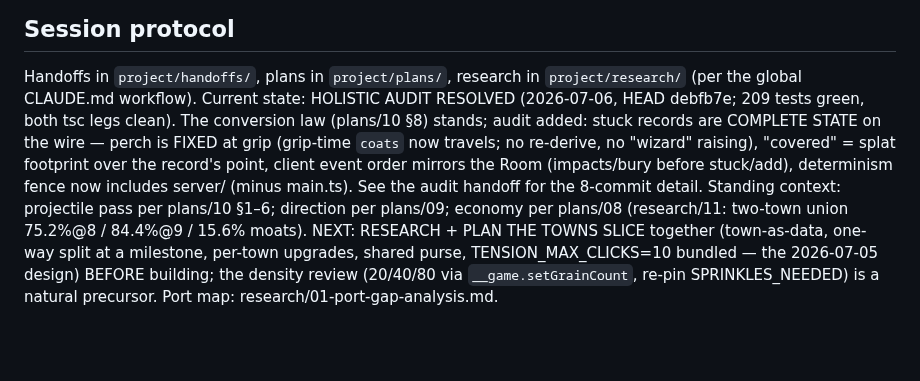
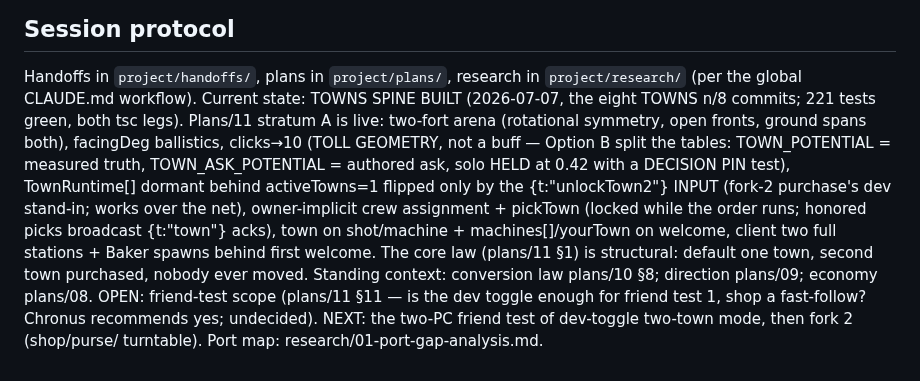
Before and after one commit to Norsninja/siege_bakery, a Markdown page: CLAUDE.md, the part around the change. Rendered like a GitHub page; blank space fills up the shorter version.

Commit message:
DOCS: CLAUDE.md current-state — towns spine built; friend test next
Co-Authored-By: Claude Fable 5 <noreply@anthropic.com>

```diff
--- a/CLAUDE.md
+++ b/CLAUDE.md
@@ -75,18 +75,21 @@ event-based cake sync possible. Guard it like the 2D project did.
 
 Handoffs in `project/handoffs/`, plans in `project/plans/`, research in
 `project/research/` (per the global CLAUDE.md workflow). Current state:
-HOLISTIC AUDIT RESOLVED (2026-07-06, HEAD debfb7e; 209 tests green, both
-tsc legs clean). The conversion law (plans/10 §8) stands; audit added:
-stuck records are COMPLETE STATE on the wire — perch is FIXED at grip
-(grip-time `coats` now travels; no re-derive, no "wizard" raising),
-"covered" = splat footprint over the record's point, client event order
-mirrors the Room (impacts/bury before stuck/add), determinism fence now
-includes server/ (minus main.ts). See the audit handoff for the 8-commit
-detail. Standing context: projectile pass per plans/10 §1–6; direction
-per plans/09; economy per plans/08 (research/11: two-town union 75.2%@8
-/ 84.4%@9 / 15.6% moats). NEXT: RESEARCH + PLAN THE TOWNS SLICE together
-(town-as-data, one-way split at a milestone, per-town upgrades, shared
-purse, TENSION_MAX_CLICKS=10 bundled — the 2026-07-05 design) BEFORE
-building; the density review (20/40/80 via `__game.setGrainCount`,
-re-pin SPRINKLES_NEEDED) is a natural precursor. Port map:
-research/01-port-gap-analysis.md.
+TOWNS SPINE BUILT (2026-07-07, the eight TOWNS n/8 commits; 221 tests
+green, both tsc legs). Plans/11 stratum A is live: two-fort arena
+(rotational symmetry, open fronts, ground spans both), facingDeg
+ballistics, clicks→10 (TOLL GEOMETRY, not a buff — Option B split the
+tables: TOWN_POTENTIAL = measured truth, TOWN_ASK_POTENTIAL = authored
+ask, solo HELD at 0.42 with a DECISION PIN test), TownRuntime[] dormant
+behind activeTowns=1 flipped only by the {t:"unlockTown2"} INPUT (fork-2
+purchase's dev stand-in; works over the net), owner-implicit crew
+assignment + pickTown (locked while the order runs; honored picks
+broadcast {t:"town"} acks), town on shot/machine + machines[]/yourTown
+on welcome, client two full stations + Baker spawns behind first
+welcome. The core law (plans/11 §1) is structural: default one town,
+second town purchased, nobody ever moved. Standing context: conversion
+law plans/10 §8; direction plans/09; economy plans/08. OPEN: friend-test
+scope (plans/11 §11 — is the dev toggle enough for friend test 1, shop
+a fast-follow? Chronus recommends yes; undecided). NEXT: the two-PC
+friend test of dev-toggle two-town mode, then fork 2 (shop/purse/
+turntable). Port map: research/01-port-gap-analysis.md.
```
